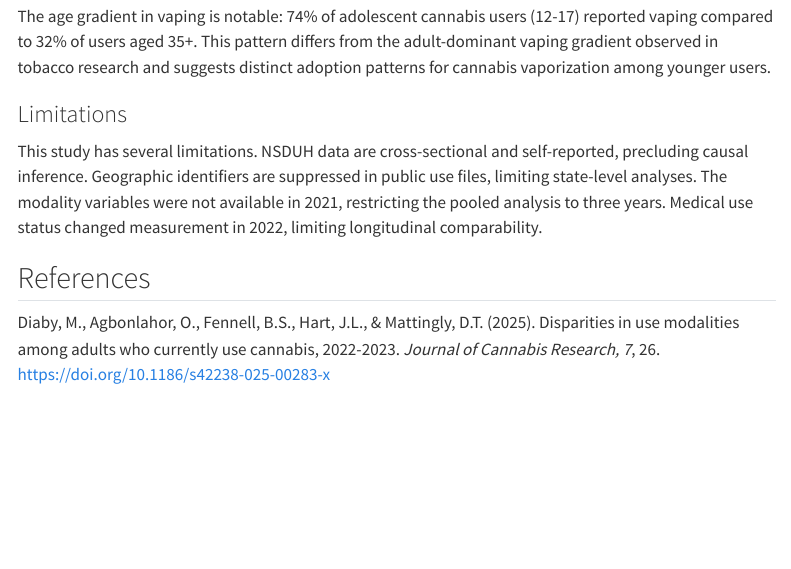
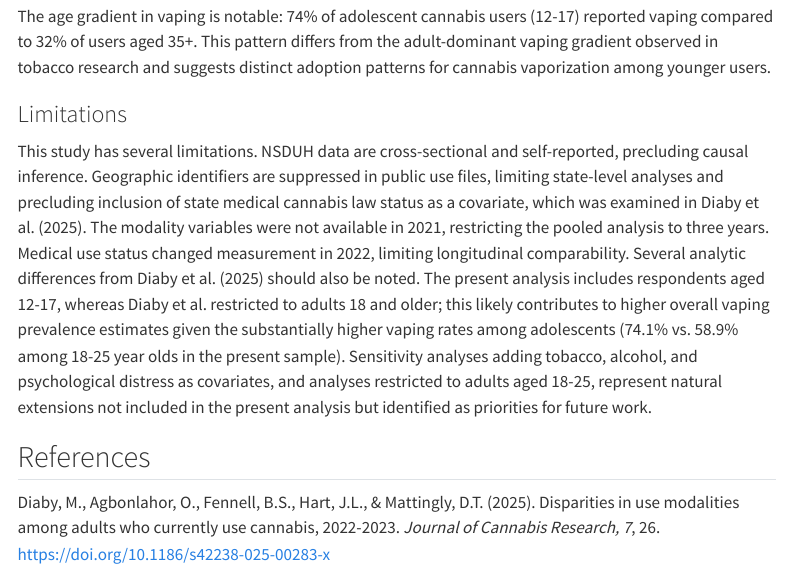
Before and after one commit to krisibradley/nsduh-cannabis-mental-health, a Quarto document (index.qmd): the page in a window 1100 px wide, from 3860 px down. Rendered offline with R 4.5, knitr and Pandoc in place of Quarto, with nearby package versions; some code elsewhere in the file could not run offline; menus at the side of the page are left out.

Commit message:
Add future directions section

```diff
--- a/index.qmd
+++ b/index.qmd
@@ -213,7 +213,8 @@ The age gradient in vaping is notable: 74% of adolescent cannabis users (12-17)
 
 ### Limitations
 
-This study has several limitations. NSDUH data are cross-sectional and self-reported, precluding causal inference. Geographic identifiers are suppressed in public use files, limiting state-level analyses. The modality variables were not available in 2021, restricting the pooled analysis to three years. Medical use status changed measurement in 2022, limiting longitudinal comparability.
+This study has several limitations. NSDUH data are cross-sectional and self-reported, precluding causal inference. Geographic identifiers are suppressed in public use files, limiting state-level analyses and precluding inclusion of state medical cannabis law status as a covariate, which was examined in Diaby et al. (2025). The modality variables were not available in 2021, restricting the pooled analysis to three years. Medical use status changed measurement in 2022, limiting longitudinal comparability.
+Several analytic differences from Diaby et al. (2025) should also be noted. The present analysis includes respondents aged 12-17, whereas Diaby et al. restricted to adults 18 and older; this likely contributes to higher overall vaping prevalence estimates given the substantially higher vaping rates among adolescents (74.1% vs. 58.9% among 18-25 year olds in the present sample). Sensitivity analyses adding tobacco, alcohol, and psychological distress as covariates, and analyses restricted to adults aged 18-25, represent natural extensions not included in the present analysis but identified as priorities for future work.
 
 ## References
 
```
